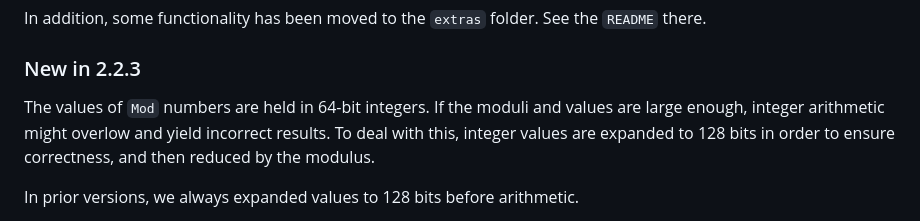
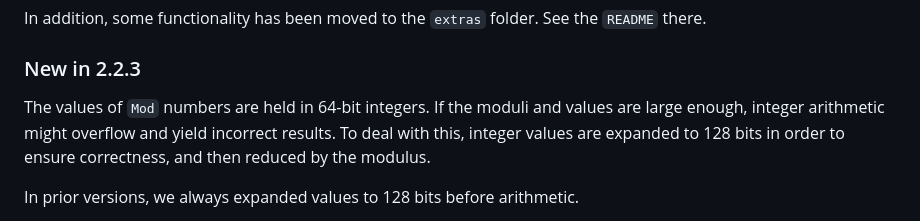
Before and after one commit to scheinerman/Mods.jl, a Markdown page: README.md, the part around the change. GitHub-like rendering.

```diff
--- a/README.md
+++ b/README.md
@@ -42,7 +42,7 @@ See the `README` there.
 ### New in 2.2.3
 
 The values of `Mod` numbers are held in 64-bit integers. If the moduli and values are
-large enough, integer arithmetic might overlow and yield incorrect results. To deal
+large enough, integer arithmetic might overflow and yield incorrect results. To deal
 with this, integer values are expanded to 128 bits in order to ensure correctness,
 and then reduced by the modulus.
 
```
